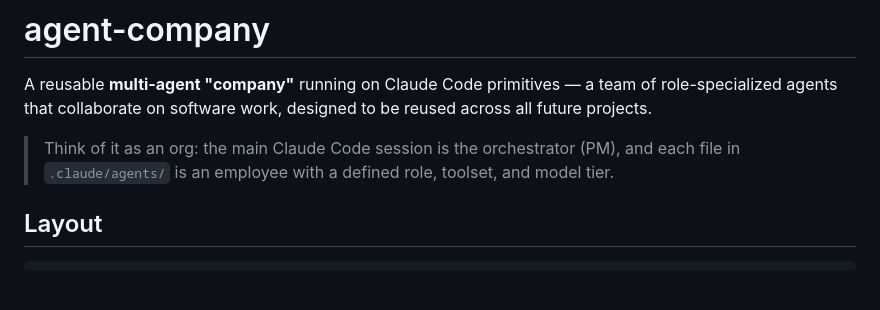
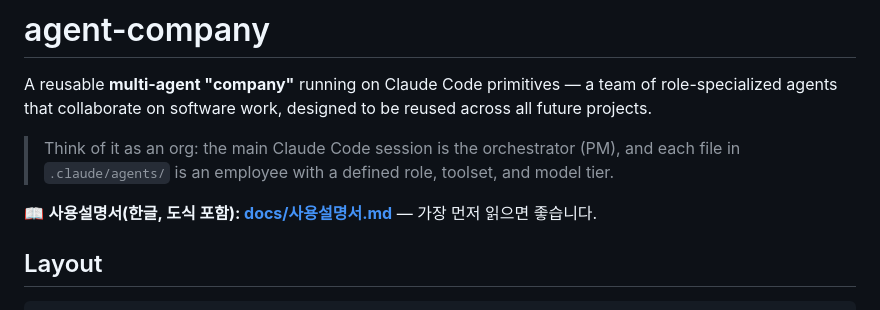
Before and after one commit to JaeHyeok-Lim/agent-company, a Markdown page: README.md, the part around the change. Drawn GitHub-style; blank space fills up the shorter version.

```diff
--- a/README.md
+++ b/README.md
@@ -6,6 +6,8 @@ future projects.
 
 > Think of it as an org: the main Claude Code session is the orchestrator (PM), and each
 > file in `.claude/agents/` is an employee with a defined role, toolset, and model tier.
+
+📖 **사용설명서(한글, 도식 포함): [docs/사용설명서.md](docs/사용설명서.md)** — 가장 먼저 읽으면 좋습니다.
 
 ## Layout
 
```
Also changed, not shown: docs/사용설명서.md (added, +283 -0 lines).
